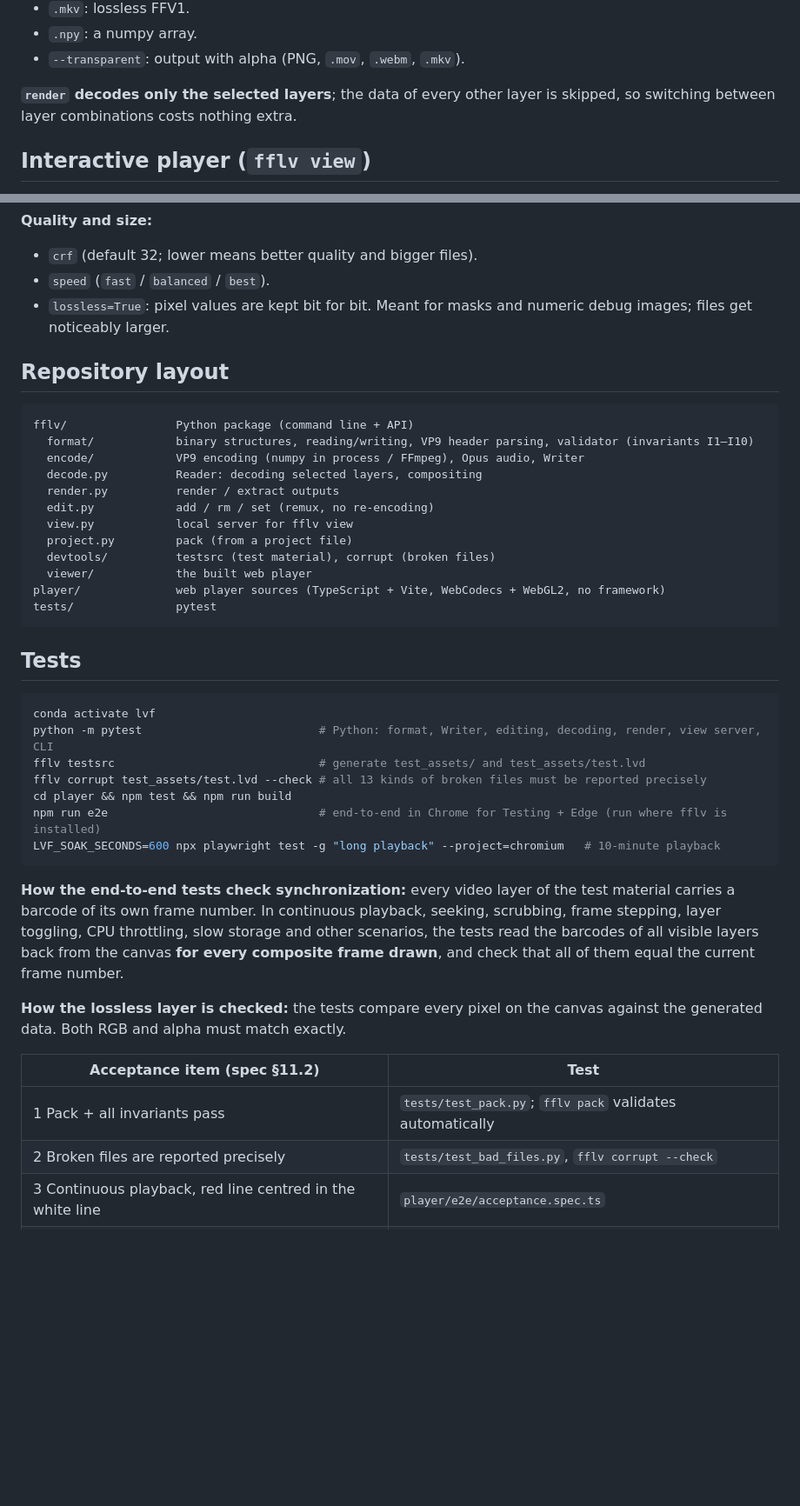
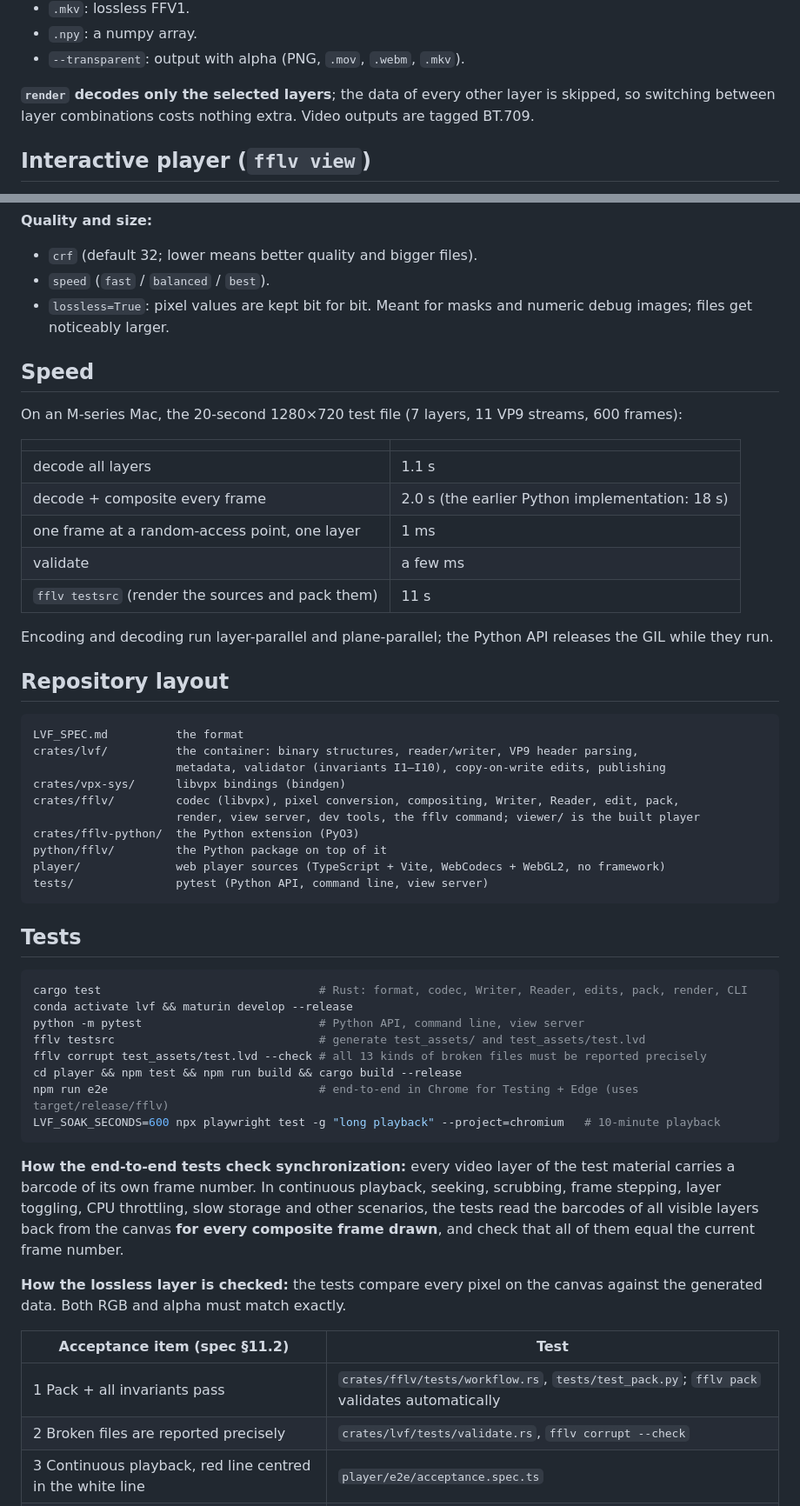
Before and after one commit to IsshikiHugh/fflv, a Markdown page: README.md, 2 parts joined by grey strips. Shown at 87% size. GitHub-like rendering; blank space fills up the shorter version.

````diff
--- a/README.md
+++ b/README.md
@@ -62,7 +76,7 @@ fflv pack    project.json -o out.lvd                            # build a file f
 - `.npy`: a numpy array.
 - `--transparent`: output with alpha (PNG, `.mov`, `.webm`, `.mkv`).
 
-**`render` decodes only the selected layers**; the data of every other layer is skipped, so switching between layer combinations costs nothing extra.
+**`render` decodes only the selected layers**; the data of every other layer is skipped, so switching between layer combinations costs nothing extra. Video outputs are tagged BT.709.
 
 ## Interactive player (`fflv view`)
 
@@ -119,32 +133,46 @@ fflv.render("debug.lvd", "clip.mp4", layers=["frame", "pred"], start=0, end=300)
 - `speed` (`fast` / `balanced` / `best`).
 - `lossless=True`: pixel values are kept bit for bit. Meant for masks and numeric debug images; files get noticeably larger.
 
+## Speed
+
+On an M-series Mac, the 20-second 1280×720 test file (7 layers, 11 VP9 streams, 600 frames):
+
+| | |
+|---|---|
+| decode all layers | 1.1 s |
+| decode + composite every frame | 2.0 s (the earlier Python implementation: 18 s) |
+| one frame at a random-access point, one layer | 1 ms |
+| validate | a few ms |
+| `fflv testsrc` (render the sources and pack them) | 11 s |
+
+Encoding and decoding run layer-parallel and plane-parallel; the Python API releases the GIL while
+they run.
+
 ## Repository layout
 
 ```
-fflv/                Python package (command line + API)
-  format/            binary structures, reading/writing, VP9 header parsing, validator (invariants I1–I10)
-  encode/            VP9 encoding (numpy in process / FFmpeg), Opus audio, Writer
-  decode.py          Reader: decoding selected layers, compositing
-  render.py          render / extract outputs
-  edit.py            add / rm / set (remux, no re-encoding)
-  view.py            local server for fflv view
-  project.py         pack (from a project file)
-  devtools/          testsrc (test material), corrupt (broken files)
-  viewer/            the built web player
+LVF_SPEC.md          the format
+crates/lvf/          the container: binary structures, reader/writer, VP9 header parsing,
+                     metadata, validator (invariants I1–I10), copy-on-write edits, publishing
+crates/vpx-sys/      libvpx bindings (bindgen)
+crates/fflv/         codec (libvpx), pixel conversion, compositing, Writer, Reader, edit, pack,
+                     render, view server, dev tools, the fflv command; viewer/ is the built player
+crates/fflv-python/  the Python extension (PyO3)
+python/fflv/         the Python package on top of it
 player/              web player sources (TypeScript + Vite, WebCodecs + WebGL2, no framework)
-tests/               pytest
+tests/               pytest (Python API, command line, view server)
 ```
 
 ## Tests
 
 ```bash
-conda activate lvf
-python -m pytest                          # Python: format, Writer, editing, decoding, render, view server, CLI
+cargo test                                # Rust: format, codec, Writer, Reader, edits, pack, render, CLI
+conda activate lvf && maturin develop --release
+python -m pytest                          # Python API, command line, view server
 fflv testsrc                              # generate test_assets/ and test_assets/test.lvd
 fflv corrupt test_assets/test.lvd --check # all 13 kinds of broken files must be reported precisely
-cd player && npm test && npm run build
-npm run e2e                               # end-to-end in Chrome for Testing + Edge (run where fflv is installed)
+cd player && npm test && npm run build && cargo build --release
+npm run e2e                               # end-to-end in Chrome for Testing + Edge (uses target/release/fflv)
 LVF_SOAK_SECONDS=600 npx playwright test -g "long playback" --project=chromium   # 10-minute playback
 ```
 
@@ -154,8 +182,8 @@ LVF_SOAK_SECONDS=600 npx playwright test -g "long playback" --project=chromium
 
 | Acceptance item (spec §11.2) | Test |
 |---|---|
-| 1 Pack + all invariants pass | `tests/test_pack.py`; `fflv pack` validates automatically |
-| 2 Broken files are reported precisely | `tests/test_bad_files.py`, `fflv corrupt --check` |
+| 1 Pack + all invariants pass | `crates/fflv/tests/workflow.rs`, `tests/test_pack.py`; `fflv pack` validates automatically |
+| 2 Broken files are reported precisely | `crates/lvf/tests/validate.rs`, `fflv corrupt --check` |
 | 3 Continuous playback, red line centred in the white line | `player/e2e/acceptance.spec.ts` |
 | 4 Frame numbers agree after toggling / scrubbing / stepping | same (45 random operations) |
 | 5 No desync at 6× CPU slowdown, P6 failures = 0 | same (plus slow-storage and busy-main-thread stress tests) |
````
Also changed, not shown: other parts of README.md (+19 -5 lines), LVF_SPEC.md (+7 -7 lines).
